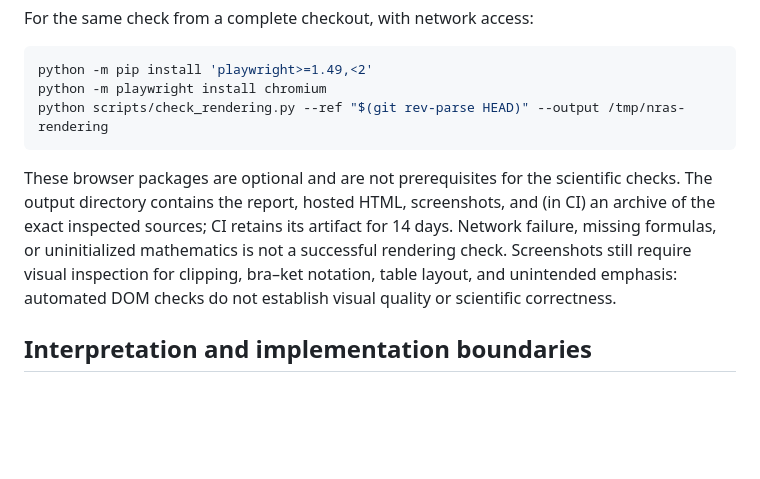
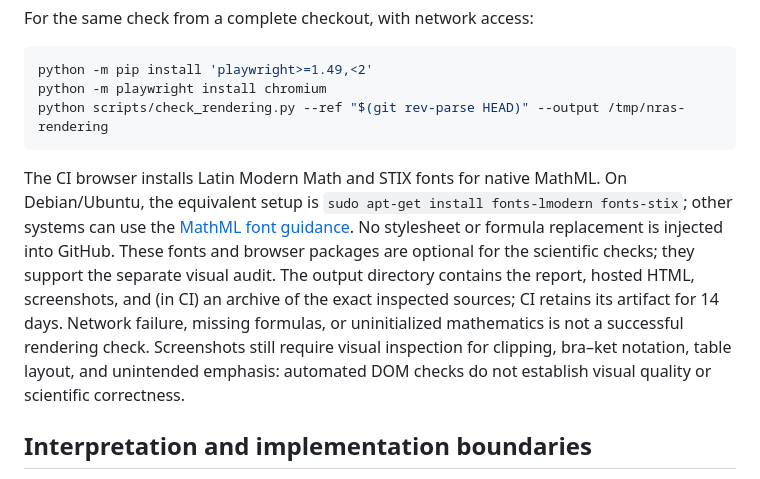
Before and after one commit to GoGoKo699/Noise-Rate-Activated-Sensing, a Markdown page: docs/REPRODUCIBILITY.md, the part around the change. GitHub-like rendering; blank space fills up the shorter version.

Commit message:
Document the browser audit's native MathML font prerequisite

````diff
--- a/docs/REPRODUCIBILITY.md
+++ b/docs/REPRODUCIBILITY.md
@@ -76,7 +76,7 @@ python -m playwright install chromium
 python scripts/check_rendering.py --ref "$(git rev-parse HEAD)" --output /tmp/nras-rendering
 ```
 
-These browser packages are optional and are not prerequisites for the scientific checks. The output directory contains the report, hosted HTML, screenshots, and (in CI) an archive of the exact inspected sources; CI retains its artifact for 14 days. Network failure, missing formulas, or uninitialized mathematics is not a successful rendering check. Screenshots still require visual inspection for clipping, bra–ket notation, table layout, and unintended emphasis: automated DOM checks do not establish visual quality or scientific correctness.
+The CI browser installs Latin Modern Math and STIX fonts for native MathML. On Debian/Ubuntu, the equivalent setup is `sudo apt-get install fonts-lmodern fonts-stix`; other systems can use the [MathML font guidance](https://developer.mozilla.org/en-US/docs/Web/MathML/Guides/Fonts). No stylesheet or formula replacement is injected into GitHub. These fonts and browser packages are optional for the scientific checks; they support the separate visual audit. The output directory contains the report, hosted HTML, screenshots, and (in CI) an archive of the exact inspected sources; CI retains its artifact for 14 days. Network failure, missing formulas, or uninitialized mathematics is not a successful rendering check. Screenshots still require visual inspection for clipping, bra–ket notation, table layout, and unintended emphasis: automated DOM checks do not establish visual quality or scientific correctness.
 
 ## Interpretation and implementation boundaries
 
````
